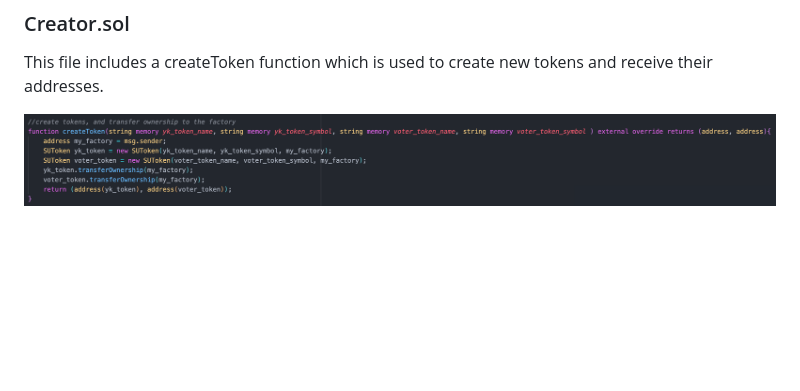
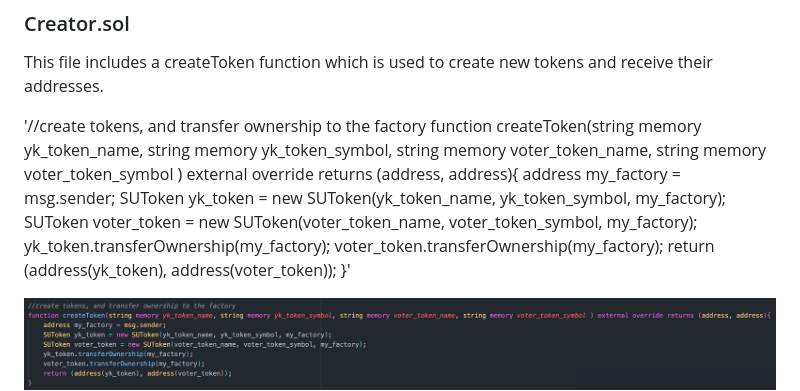
Before and after one commit to erdogduemir/erdogduemir.github.io, a Markdown page: sugovern/Developer Documentation.md, the part around the change. Rendered like a GitHub page; blank space fills up the shorter version.

```diff
--- a/sugovern/Developer Documentation.md
+++ b/sugovern/Developer Documentation.md
@@ -35,6 +35,16 @@ The files that needs modification are found in the directory below.\
 ### Creator.sol
 
 This file includes a createToken function which is used to create new tokens and receive their addresses.
+
+'//create tokens, and transfer ownership to the factory
+    function createToken(string memory yk_token_name, string memory yk_token_symbol, string memory voter_token_name, string memory voter_token_symbol ) external override returns (address, address){
+        address my_factory = msg.sender;
+        SUToken yk_token = new SUToken(yk_token_name, yk_token_symbol, my_factory);
+        SUToken voter_token = new SUToken(voter_token_name, voter_token_symbol, my_factory);
+        yk_token.transferOwnership(my_factory);
+        voter_token.transferOwnership(my_factory);
+        return (address(yk_token), address(voter_token));
+    }'
 
 ![](creator_sol.png)
 
```
